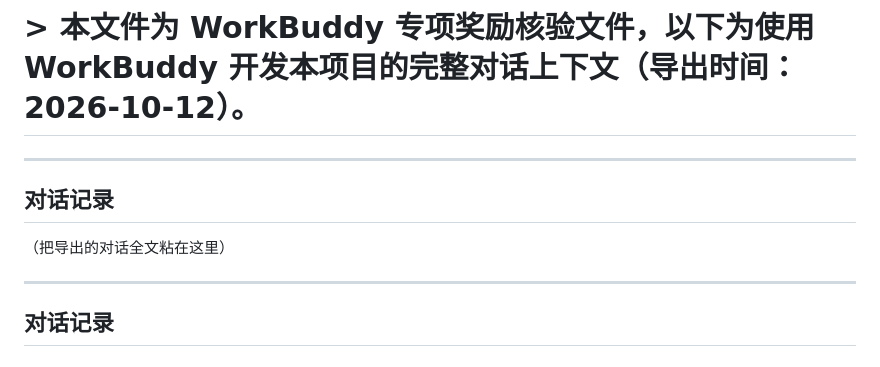
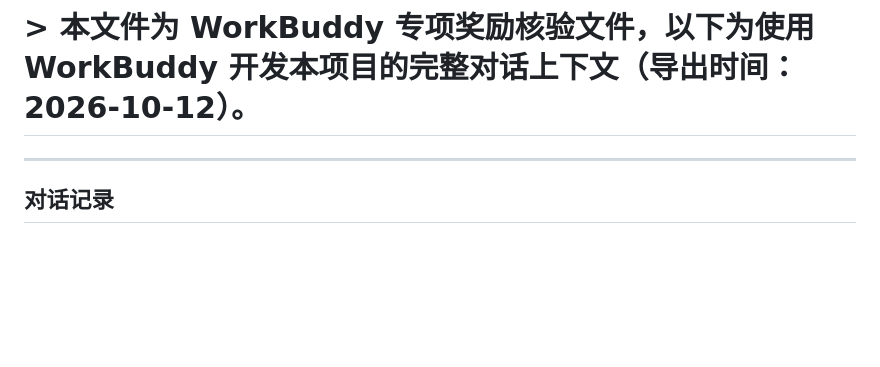
Before and after one commit to chenyongqiang1220/-mclucky-mcfortune, a Markdown page: workbuddy.md, the part around the change. Rendered like a GitHub page; blank space fills up the shorter version.

Commit message:
Clean up conversation record section
修改错别字

```diff
--- a/workbuddy.md
+++ b/workbuddy.md
@@ -1,12 +1,6 @@
 # workbuddy.md
 
 # > 本文件为 WorkBuddy 专项奖励核验文件，以下为使用 WorkBuddy 开发本项目的完整对话上下文（导出时间：2026-10-12）。
-
----
-
-## 对话记录
-
-（把导出的对话全文粘在这里）
 
 ---
 
```
